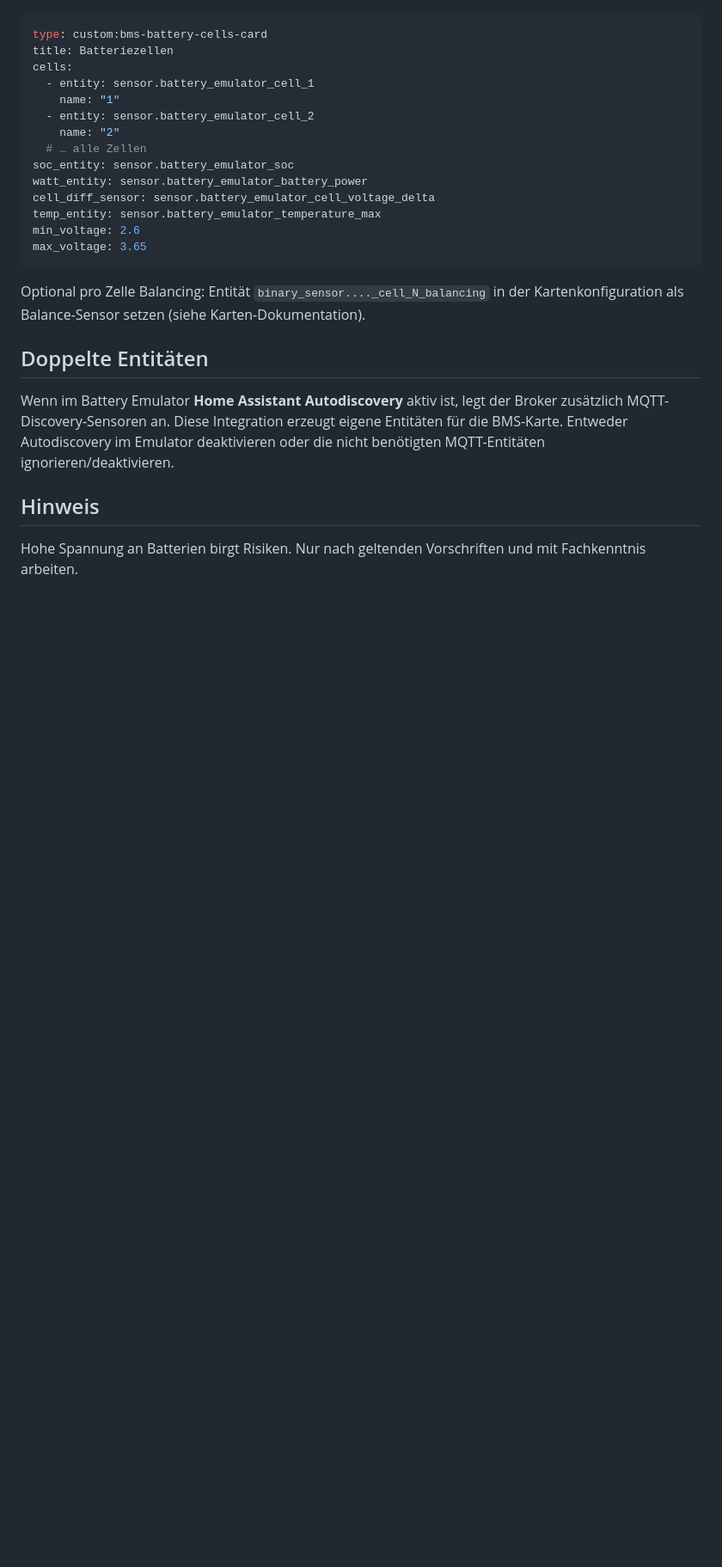
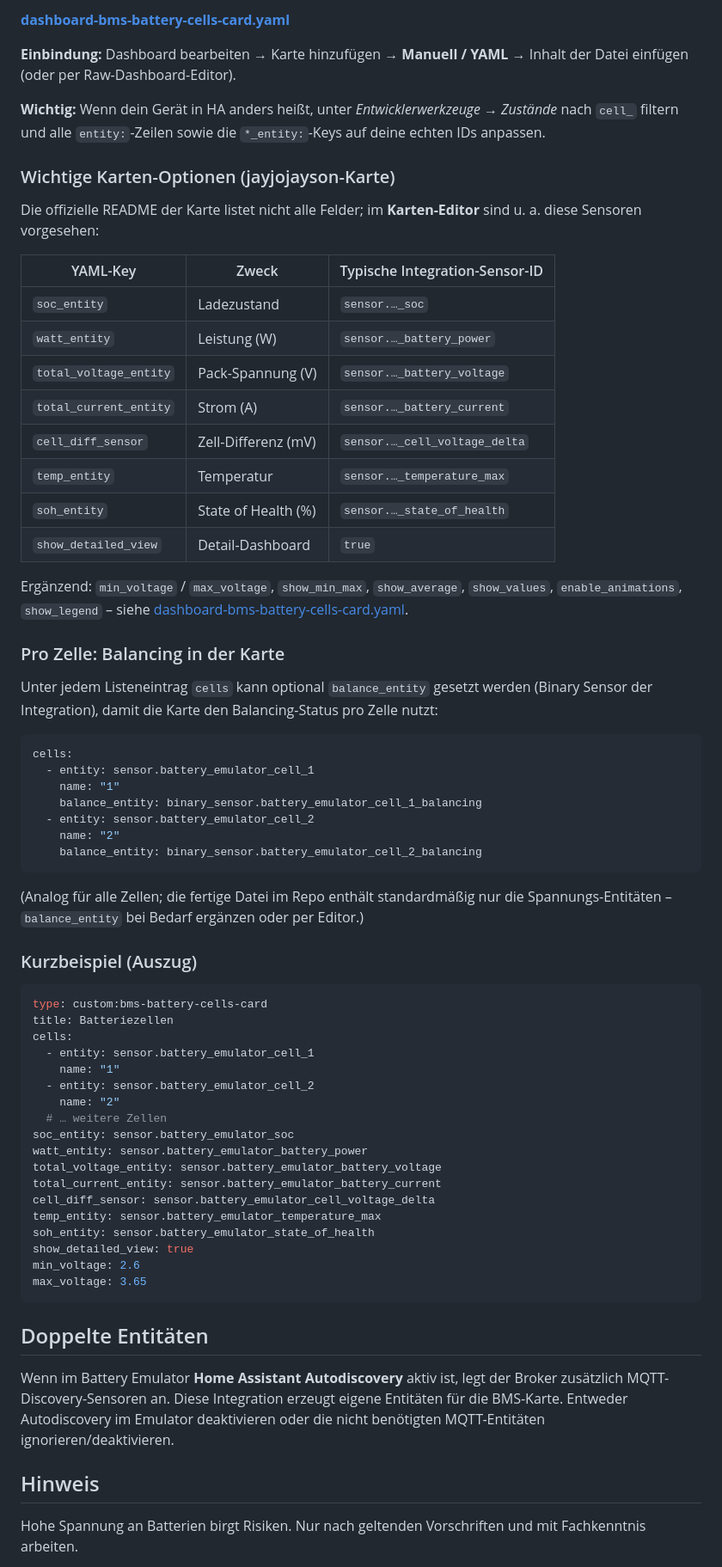
Before and after one commit to dr-apple/Battery-Simulator_for_home_assistaint, a Markdown page: README.md, the part around one of its changes. Shown at 86% size. GitHub-like rendering; blank space fills up the shorter version.

````diff
--- a/README.md
+++ b/README.md
@@ -25,3 +38,43 @@ Entitäts-IDs nach Installation aus **Entwicklerwerkzeuge** übernehmen (Prefix
+**[dashboard-bms-battery-cells-card.yaml](dashboard-bms-battery-cells-card.yaml)**
+
+**Einbindung:** Dashboard bearbeiten → Karte hinzufügen → **Manuell / YAML** → Inhalt der Datei einfügen (oder per Raw-Dashboard-Editor).
+
+**Wichtig:** Wenn dein Gerät in HA anders heißt, unter *Entwicklerwerkzeuge → Zustände* nach `cell_` filtern und alle `entity:`-Zeilen sowie die `*_entity:`-Keys auf deine echten IDs anpassen.
+
+### Wichtige Karten-Optionen (jayjojayson-Karte)
+
+Die offizielle README der Karte listet nicht alle Felder; im **Karten-Editor** sind u. a. diese Sensoren vorgesehen:
+
+| YAML-Key | Zweck | Typische Integration-Sensor-ID |
+| -------- | ----- | ------------------------------ |
+| `soc_entity` | Ladezustand | `sensor.…_soc` |
+| `watt_entity` | Leistung (W) | `sensor.…_battery_power` |
+| `total_voltage_entity` | Pack-Spannung (V) | `sensor.…_battery_voltage` |
+| `total_current_entity` | Strom (A) | `sensor.…_battery_current` |
+| `cell_diff_sensor` | Zell-Differenz (mV) | `sensor.…_cell_voltage_delta` |
+| `temp_entity` | Temperatur | `sensor.…_temperature_max` |
+| `soh_entity` | State of Health (%) | `sensor.…_state_of_health` |
+| `show_detailed_view` | Detail-Dashboard | `true` |
+
+Ergänzend: `min_voltage` / `max_voltage`, `show_min_max`, `show_average`, `show_values`, `enable_animations`, `show_legend` – siehe [dashboard-bms-battery-cells-card.yaml](dashboard-bms-battery-cells-card.yaml).
+
+### Pro Zelle: Balancing in der Karte
+
+Unter jedem Listeneintrag `cells` kann optional `balance_entity` gesetzt werden (Binary Sensor der Integration), damit die Karte den Balancing-Status pro Zelle nutzt:
+
+```yaml
+cells:
+  - entity: sensor.battery_emulator_cell_1
+    name: "1"
+    balance_entity: binary_sensor.battery_emulator_cell_1_balancing
+  - entity: sensor.battery_emulator_cell_2
+    name: "2"
+    balance_entity: binary_sensor.battery_emulator_cell_2_balancing
+```
+
+(Analog für alle Zellen; die fertige Datei im Repo enthält standardmäßig nur die Spannungs-Entitäten – `balance_entity` bei Bedarf ergänzen oder per Editor.)
+
+### Kurzbeispiel (Auszug)
 
 ```yaml
 type: custom:bms-battery-cells-card
@@ -31,16 +84,18 @@ cells:
     name: "1"
   - entity: sensor.battery_emulator_cell_2
     name: "2"
-  # … alle Zellen
+  # … weitere Zellen
 soc_entity: sensor.battery_emulator_soc
 watt_entity: sensor.battery_emulator_battery_power
+total_voltage_entity: sensor.battery_emulator_battery_voltage
+total_current_entity: sensor.battery_emulator_battery_current
 cell_diff_sensor: sensor.battery_emulator_cell_voltage_delta
 temp_entity: sensor.battery_emulator_temperature_max
+soh_entity: sensor.battery_emulator_state_of_health
+show_detailed_view: true
 min_voltage: 2.6
 max_voltage: 3.65
 ```
-
-Optional pro Zelle Balancing: Entität `binary_sensor...._cell_N_balancing` in der Kartenkonfiguration als Balance-Sensor setzen (siehe Karten-Dokumentation).
 
 ## Doppelte Entitäten
 
````
Also changed, not shown: other parts of README.md (+16 -3 lines), docs/images/dashboard-bms-detailed-view.png (added), docs/images/ha-sensors-list.png (added), 1 other file.
